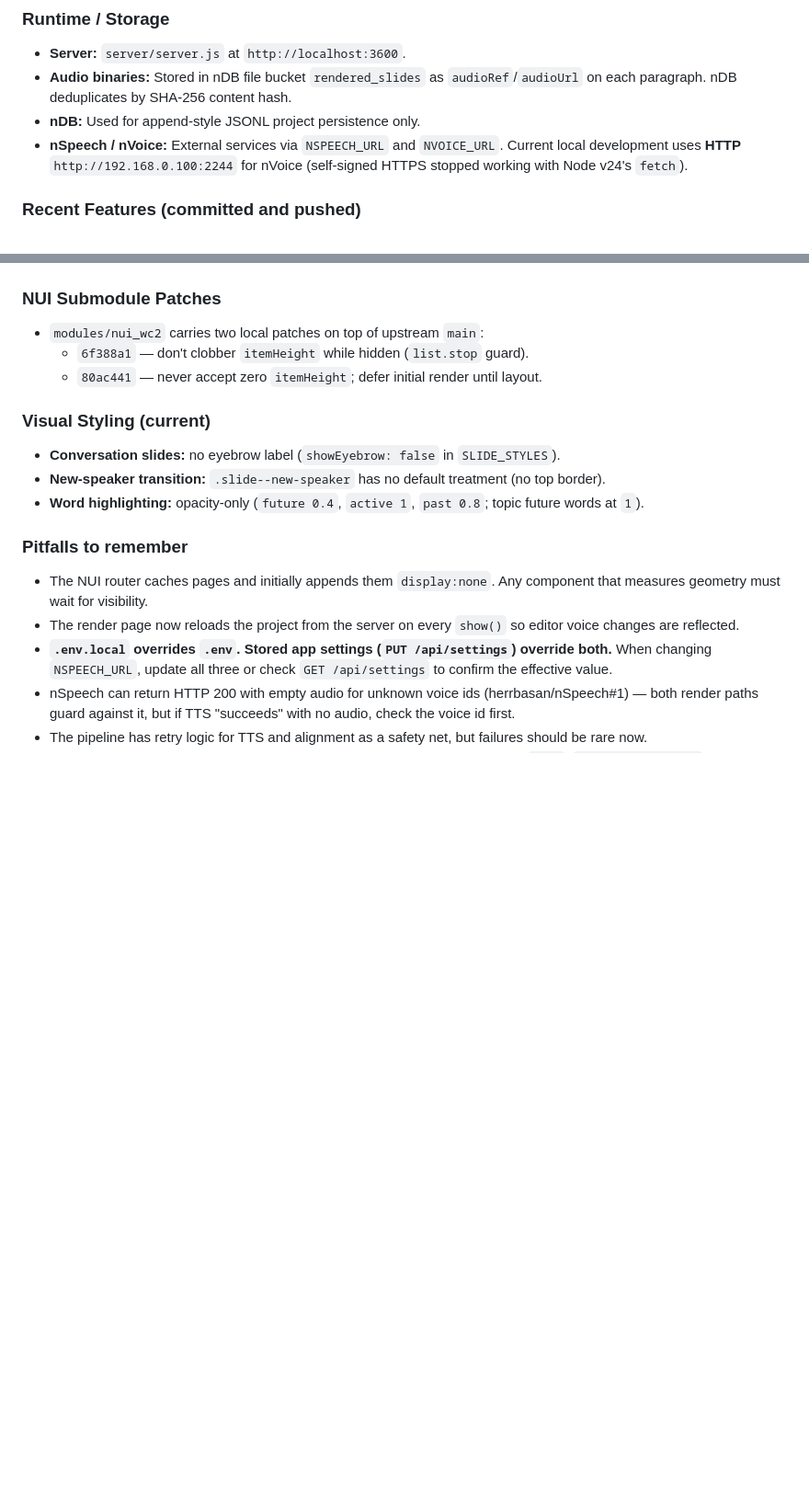
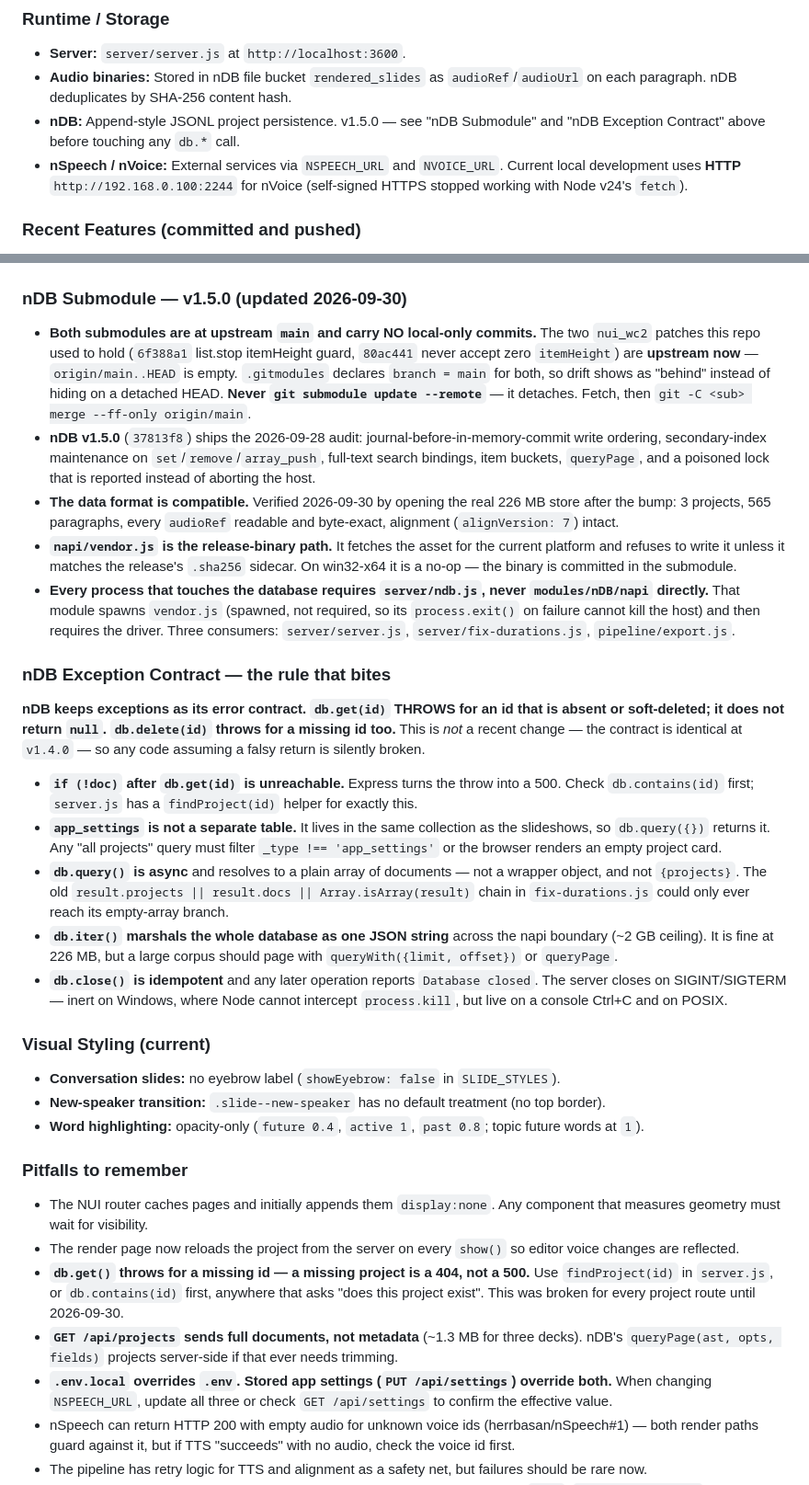
Before and after one commit to herrbasan/LLM-Chat-Arena-Slides, a Markdown page: Agents.md, 2 parts joined by grey strips. Shown at 92% size. Drawn GitHub-style; blank space fills up the shorter version.

Commit message:
docs: record the nDB 1.5.0 contract and the vendor entry point
The NUI-patch note was wrong as of the submodule bump — both patches are
upstream, and the repo holds no local-only commits in either submodule.

Adds what a future session needs before touching a db.* call: get() and
delete() throw for an absent or soft-deleted id (unchanged since v1.4.0,
so every "if (!doc)" guard was already unreachable), app_settings shares
the slideshow collection and must be filtered out of project queries,
query() is async and resolves to a plain array, iter() marshals the whole
store as one string, and close() is idempotent.

```diff
--- a/Agents.md
+++ b/Agents.md
@@ -137,7 +137,7 @@ Multiple `memory.store` calls per topic are expected — store aggressively. Pre
 ### Runtime / Storage
 - **Server:** `server/server.js` at `http://localhost:3600`.
 - **Audio binaries:** Stored in nDB file bucket `rendered_slides` as `audioRef`/`audioUrl` on each paragraph. nDB deduplicates by SHA-256 content hash.
-- **nDB:** Used for append-style JSONL project persistence only.
+- **nDB:** Append-style JSONL project persistence. v1.5.0 — see "nDB Submodule" and "nDB Exception Contract" above before touching any `db.*` call.
 - **nSpeech / nVoice:** External services via `NSPEECH_URL` and `NVOICE_URL`. Current local development uses **HTTP** `http://192.168.0.100:2244` for nVoice (self-signed HTTPS stopped working with Node v24's `fetch`).
 
 ### Recent Features (committed and pushed)
@@ -159,10 +159,23 @@ Multiple `memory.store` calls per topic are expected — store aggressively. Pre
 - **nSpeech Kokoro thread-safety bug fixed upstream.** Lock was narrowed to voice-state only; ONNX inference runs in parallel. `RENDER_CONCURRENCY=4` restored. Throughput ~17-18 words/s.
 - **nVoice now serves HTTP.** `http://192.168.0.100:2244`. Node v24 `fetch()` ignores `https.Agent({ rejectUnauthorized: false })`; plain HTTP avoids the cert issue entirely.
 
-### NUI Submodule Patches
-- `modules/nui_wc2` carries two local patches on top of upstream `main`:
-  - `6f388a1` — don't clobber `itemHeight` while hidden (`list.stop` guard).
-  - `80ac441` — never accept zero `itemHeight`; defer initial render until layout.
+### nDB Submodule — v1.5.0 (updated 2026-09-30)
+
+- **Both submodules are at upstream `main` and carry NO local-only commits.** The two `nui_wc2` patches this repo used to hold (`6f388a1` list.stop itemHeight guard, `80ac441` never accept zero `itemHeight`) are **upstream now** — `origin/main..HEAD` is empty. `.gitmodules` declares `branch = main` for both, so drift shows as "behind" instead of hiding on a detached HEAD. **Never `git submodule update --remote`** — it detaches. Fetch, then `git -C <sub> merge --ff-only origin/main`.
+- **nDB v1.5.0** (`37813f8`) ships the 2026-09-28 audit: journal-before-in-memory-commit write ordering, secondary-index maintenance on `set`/`remove`/`array_push`, full-text search bindings, item buckets, `queryPage`, and a poisoned lock that is reported instead of aborting the host.
+- **The data format is compatible.** Verified 2026-09-30 by opening the real 226 MB store after the bump: 3 projects, 565 paragraphs, every `audioRef` readable and byte-exact, alignment (`alignVersion: 7`) intact.
+- **`napi/vendor.js` is the release-binary path.** It fetches the asset for the current platform and refuses to write it unless it matches the release's `.sha256` sidecar. On win32-x64 it is a no-op — the binary is committed in the submodule.
+- **Every process that touches the database requires `server/ndb.js`, never `modules/nDB/napi` directly.** That module spawns `vendor.js` (spawned, not required, so its `process.exit()` on failure cannot kill the host) and then requires the driver. Three consumers: `server/server.js`, `server/fix-durations.js`, `pipeline/export.js`.
+
+### nDB Exception Contract — the rule that bites
+
+**nDB keeps exceptions as its error contract. `db.get(id)` THROWS for an id that is absent or soft-deleted; it does not return `null`. `db.delete(id)` throws for a missing id too.** This is *not* a recent change — the contract is identical at `v1.4.0` — so any code assuming a falsy return is silently broken.
+
+- **`if (!doc)` after `db.get(id)` is unreachable.** Express turns the throw into a 500. Check `db.contains(id)` first; `server.js` has a `findProject(id)` helper for exactly this.
+- **`app_settings` is not a separate table.** It lives in the same collection as the slideshows, so `db.query({})` returns it. Any "all projects" query must filter `_type !== 'app_settings'` or the browser renders an empty project card.
+- **`db.query()` is async** and resolves to a plain array of documents — not a wrapper object, and not `{projects}`. The old `result.projects || result.docs || Array.isArray(result)` chain in `fix-durations.js` could only ever reach its empty-array branch.
+- **`db.iter()` marshals the whole database as one JSON string** across the napi boundary (~2 GB ceiling). It is fine at 226 MB, but a large corpus should page with `queryWith({limit, offset})` or `queryPage`.
+- **`db.close()` is idempotent** and any later operation reports `Database closed`. The server closes on SIGINT/SIGTERM — inert on Windows, where Node cannot intercept `process.kill`, but live on a console Ctrl+C and on POSIX.
 
 ### Visual Styling (current)
 - **Conversation slides:** no eyebrow label (`showEyebrow: false` in `SLIDE_STYLES`).
@@ -172,6 +185,8 @@ Multiple `memory.store` calls per topic are expected — store aggressively. Pre
 ### Pitfalls to remember
 - The NUI router caches pages and initially appends them `display:none`. Any component that measures geometry must wait for visibility.
 - The render page now reloads the project from the server on every `show()` so editor voice changes are reflected.
+- **`db.get()` throws for a missing id — a missing project is a 404, not a 500.** Use `findProject(id)` in `server.js`, or `db.contains(id)` first, anywhere that asks "does this project exist". This was broken for every project route until 2026-09-30.
+- **`GET /api/projects` sends full documents, not metadata** (~1.3 MB for three decks). nDB's `queryPage(ast, opts, fields)` projects server-side if that ever needs trimming.
 - **`.env.local` overrides `.env`. Stored app settings (`PUT /api/settings`) override both.** When changing `NSPEECH_URL`, update all three or check `GET /api/settings` to confirm the effective value.
 - nSpeech can return HTTP 200 with empty audio for unknown voice ids (herrbasan/nSpeech#1) — both render paths guard against it, but if TTS "succeeds" with no audio, check the voice id first.
 - The pipeline has retry logic for TTS and alignment as a safety net, but failures should be rare now.
```
